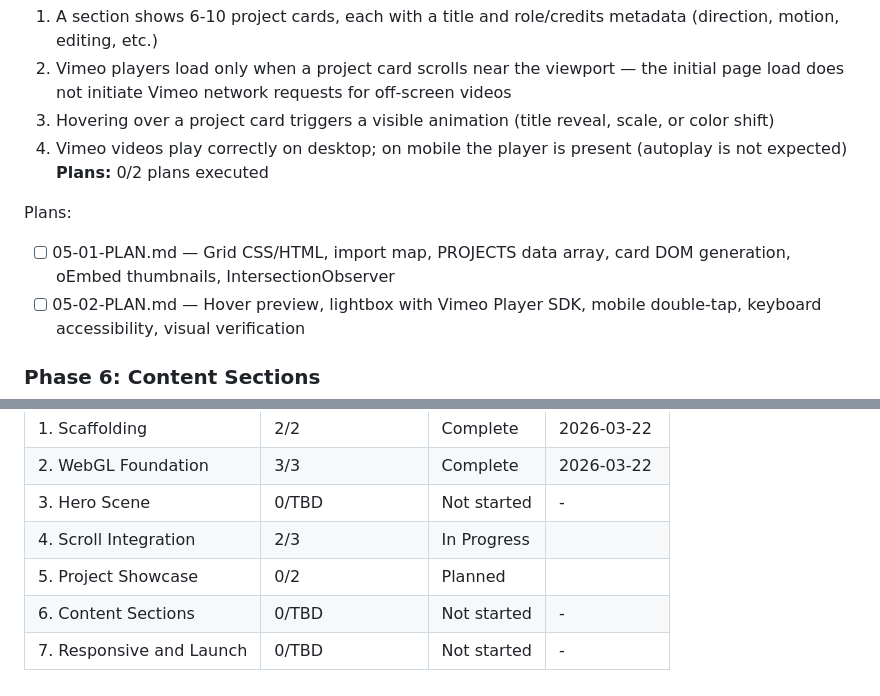
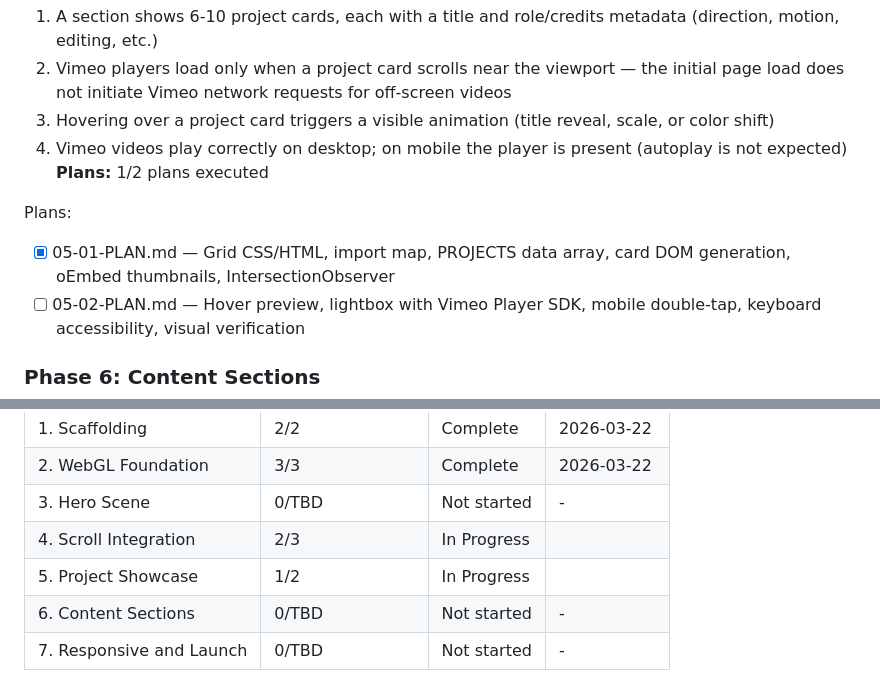
Before and after one commit to Tbernys/Portfolio-2026, a Markdown page: .planning/ROADMAP.md, 2 parts joined by grey strips. GitHub-like rendering.

```diff
--- a/.planning/ROADMAP.md
+++ b/.planning/ROADMAP.md
@@ -94,10 +94,10 @@ Plans:
   2. Vimeo players load only when a project card scrolls near the viewport — the initial page load does not initiate Vimeo network requests for off-screen videos
   3. Hovering over a project card triggers a visible animation (title reveal, scale, or color shift)
   4. Vimeo videos play correctly on desktop; on mobile the player is present (autoplay is not expected)
-**Plans:** 0/2 plans executed
+**Plans:** 1/2 plans executed
 
 Plans:
-- [ ] 05-01-PLAN.md — Grid CSS/HTML, import map, PROJECTS data array, card DOM generation, oEmbed thumbnails, IntersectionObserver
+- [x] 05-01-PLAN.md — Grid CSS/HTML, import map, PROJECTS data array, card DOM generation, oEmbed thumbnails, IntersectionObserver
 - [ ] 05-02-PLAN.md — Hover preview, lightbox with Vimeo Player SDK, mobile double-tap, keyboard accessibility, visual verification
 
 ### Phase 6: Content Sections
@@ -133,6 +133,6 @@ Phases execute in numeric order: 1 -> 2 -> 3 -> 4 -> 5 -> 6 -> 7
 | 2. WebGL Foundation | 3/3 | Complete    | 2026-03-22 |
 | 3. Hero Scene | 0/TBD | Not started | - |
 | 4. Scroll Integration | 2/3 | In Progress|  |
-| 5. Project Showcase | 0/2 | Planned    |  |
+| 5. Project Showcase | 1/2 | In Progress|  |
 | 6. Content Sections | 0/TBD | Not started | - |
 | 7. Responsive and Launch | 0/TBD | Not started | - |
```
Also changed, not shown: .planning/STATE.md (+6 -5 lines).
